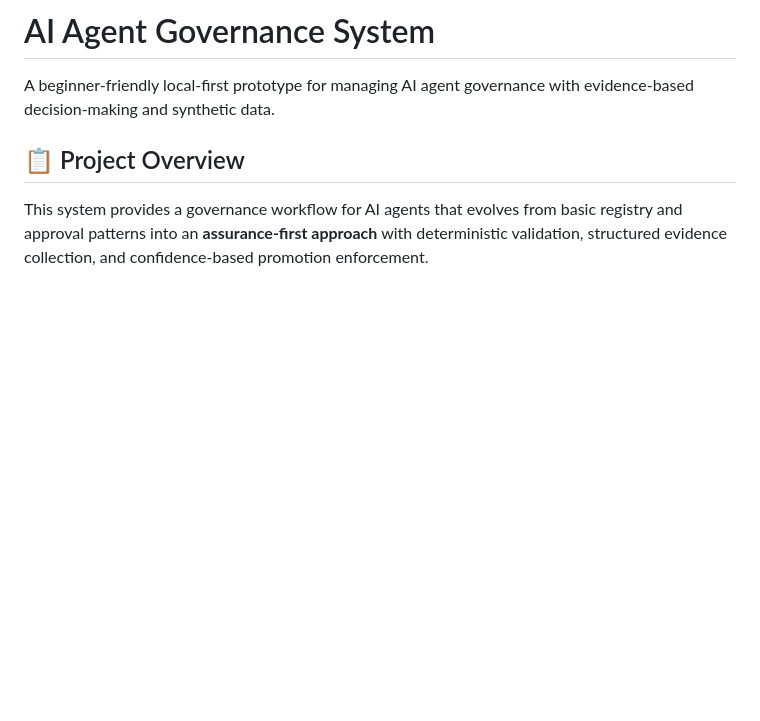
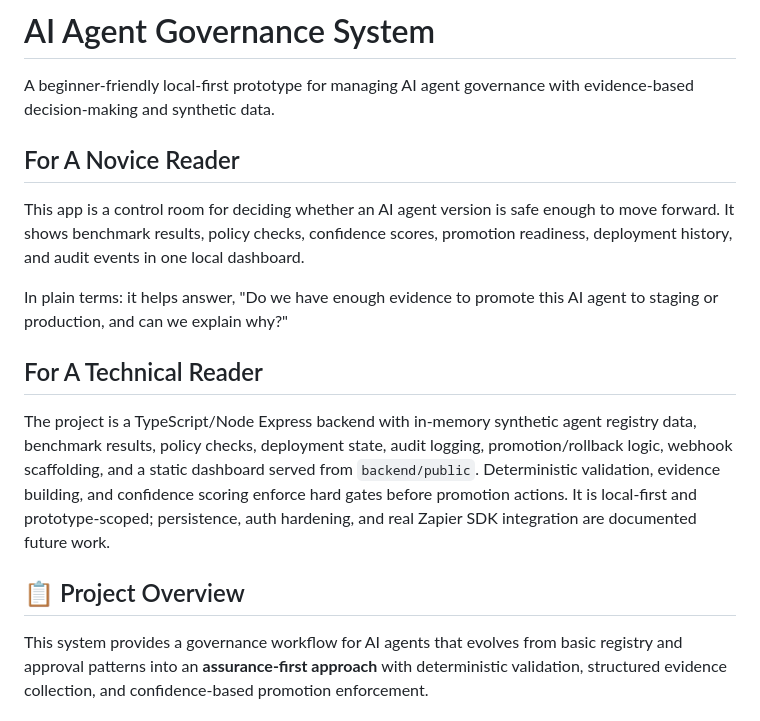
Before and after one commit to driaialchemy/ai-agent-governance, a Markdown page: README.md, the part around the change. Drawn GitHub-style; blank space fills up the shorter version.

Commit message:
Clarify README for novice and technical readers

```diff
--- a/README.md
+++ b/README.md
@@ -1,6 +1,26 @@
 # AI Agent Governance System
 
 A beginner-friendly local-first prototype for managing AI agent governance with evidence-based decision-making and synthetic data.
+
+## For A Novice Reader
+
+This app is a control room for deciding whether an AI agent version is safe
+enough to move forward. It shows benchmark results, policy checks, confidence
+scores, promotion readiness, deployment history, and audit events in one local
+dashboard.
+
+In plain terms: it helps answer, "Do we have enough evidence to promote this AI
+agent to staging or production, and can we explain why?"
+
+## For A Technical Reader
+
+The project is a TypeScript/Node Express backend with in-memory synthetic agent
+registry data, benchmark results, policy checks, deployment state, audit logging,
+promotion/rollback logic, webhook scaffolding, and a static dashboard served from
+`backend/public`. Deterministic validation, evidence building, and confidence
+scoring enforce hard gates before promotion actions. It is local-first and
+prototype-scoped; persistence, auth hardening, and real Zapier SDK integration
+are documented future work.
 
 ## 📋 Project Overview
 
```
